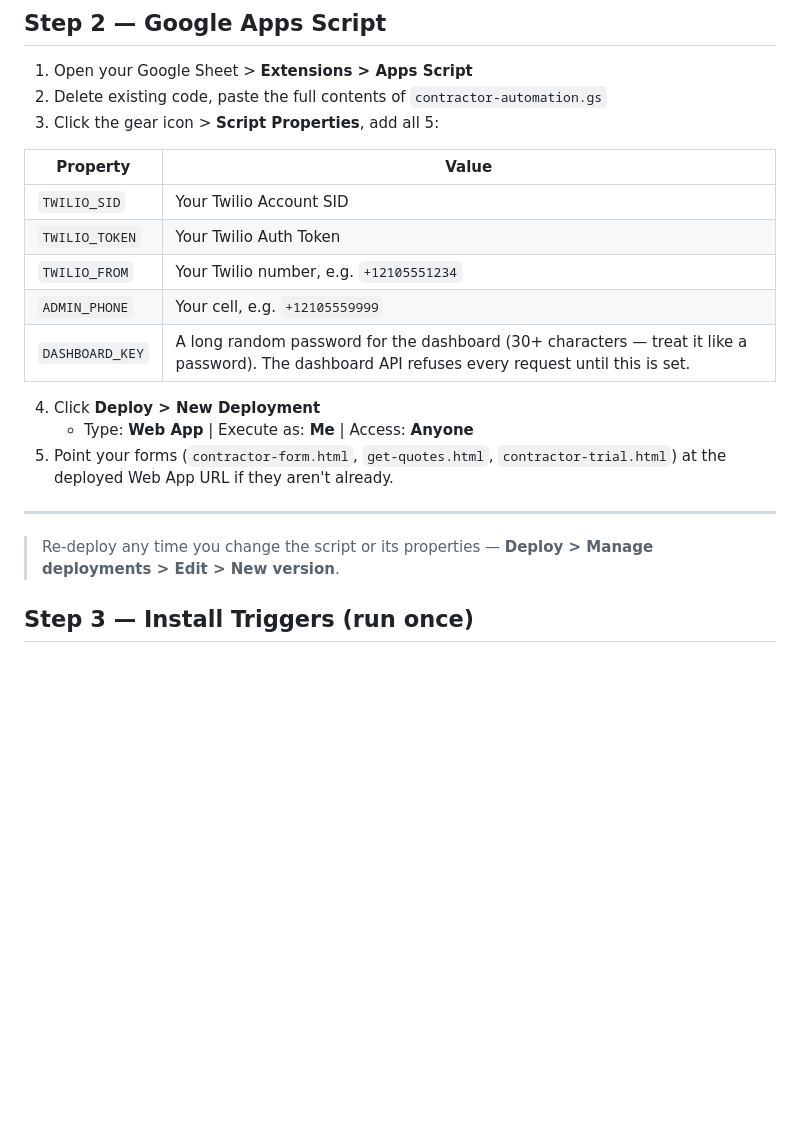
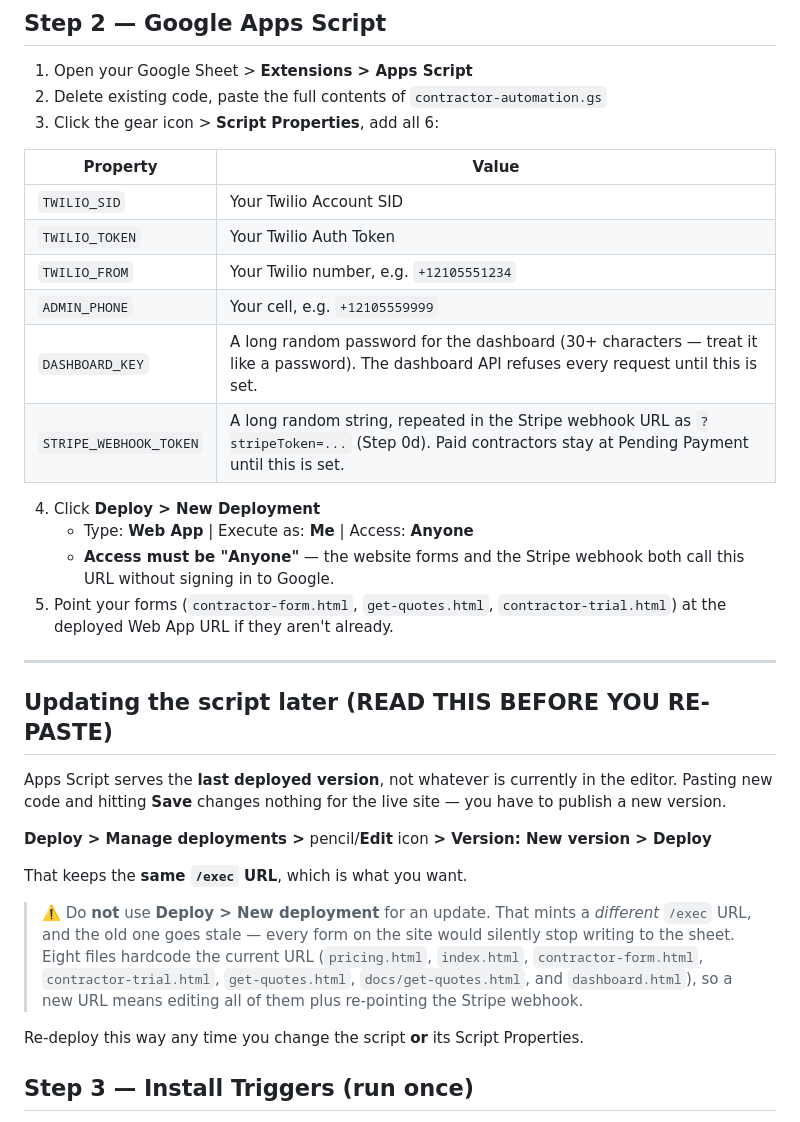
Before and after one commit to CoderBeau/Hvac-Flow-Solutions-, a Markdown page: automation/SETUP.md, the part around the change. Drawn GitHub-style; blank space fills up the shorter version.

Commit message:
Document redeploying Apps Script without changing the /exec URL
Apps Script serves the last deployed version, so pasting the updated
script and saving leaves the live site on the old code. Step 2 only told
you to create a New Deployment, which on an update mints a different
/exec URL and silently breaks the eight files that hardcode the current
one.

- Add an "Updating the script later" section: Manage deployments > Edit >
  New version keeps the same URL, with a warning against New deployment
  and the list of files that would need editing if the URL changed.
- Add the missing STRIPE_WEBHOOK_TOKEN row to the Script Properties table
  (it said "all 5" and listed five).
- Note that deployment access must stay "Anyone" — both the site forms
  and the Stripe webhook call the endpoint unauthenticated.

Co-Authored-By: Claude Opus 5 <noreply@anthropic.com>
Claude-Session: https://claude.ai/code/session_01Pwqq9r9L9tnHmCRpxyGR6r

```diff
--- a/automation/SETUP.md
+++ b/automation/SETUP.md
@@ -154,7 +154,7 @@ if you leave PayPal off, the button simply doesn't appear at checkout.
 
 1. Open your Google Sheet > **Extensions > Apps Script**
 2. Delete existing code, paste the full contents of `contractor-automation.gs`
-3. Click the gear icon > **Script Properties**, add all 5:
+3. Click the gear icon > **Script Properties**, add all 6:
 
 | Property | Value |
 |---|---|
@@ -163,14 +163,32 @@ if you leave PayPal off, the button simply doesn't appear at checkout.
 | `TWILIO_FROM` | Your Twilio number, e.g. `+12105551234` |
 | `ADMIN_PHONE` | Your cell, e.g. `+12105559999` |
 | `DASHBOARD_KEY` | A long random password for the dashboard (30+ characters — treat it like a password). The dashboard API refuses every request until this is set. |
+| `STRIPE_WEBHOOK_TOKEN` | A long random string, repeated in the Stripe webhook URL as `?stripeToken=...` (Step 0d). Paid contractors stay at Pending Payment until this is set. |
 
 4. Click **Deploy > New Deployment**
    - Type: **Web App** | Execute as: **Me** | Access: **Anyone**
+   - **Access must be "Anyone"** — the website forms and the Stripe webhook both call this URL without signing in to Google.
 5. Point your forms (`contractor-form.html`, `get-quotes.html`, `contractor-trial.html`) at the deployed Web App URL if they aren't already.
 
 ---
 
-> Re-deploy any time you change the script or its properties — **Deploy > Manage deployments > Edit > New version**.
+## Updating the script later (READ THIS BEFORE YOU RE-PASTE)
+
+Apps Script serves the **last deployed version**, not whatever is currently in the editor.
+Pasting new code and hitting **Save** changes nothing for the live site — you have to publish
+a new version.
+
+**Deploy > Manage deployments >** pencil/**Edit** icon **> Version: New version > Deploy**
+
+That keeps the **same `/exec` URL**, which is what you want.
+
+> ⚠️ Do **not** use **Deploy > New deployment** for an update. That mints a *different* `/exec`
+> URL, and the old one goes stale — every form on the site would silently stop writing to the
+> sheet. Eight files hardcode the current URL (`pricing.html`, `index.html`, `contractor-form.html`,
+> `contractor-trial.html`, `get-quotes.html`, `docs/get-quotes.html`, and `dashboard.html`), so a
+> new URL means editing all of them plus re-pointing the Stripe webhook.
+
+Re-deploy this way any time you change the script **or** its Script Properties.
 
 ## Step 3 — Install Triggers (run once)
 
```
